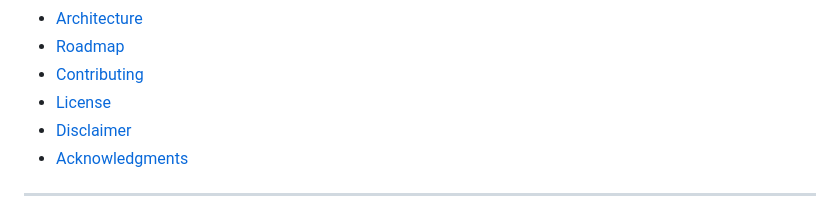
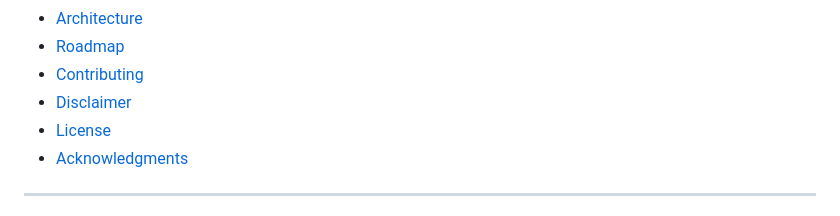
Before and after one commit to eva-craft/Neuropolygon, a Markdown page: README.md, the part around the change. Drawn GitHub-style.

```diff
--- a/README.md
+++ b/README.md
@@ -25,8 +25,8 @@
 - [Architecture](#-architecture)
 - [Roadmap](#-roadmap)
 - [Contributing](#-contributing)
+- [Disclaimer](#-disclaimer)
 - [License](#-license)
-- [Disclaimer](#-disclaimer)
 - [Acknowledgments](#-acknowledgments)
 
 ---
```
